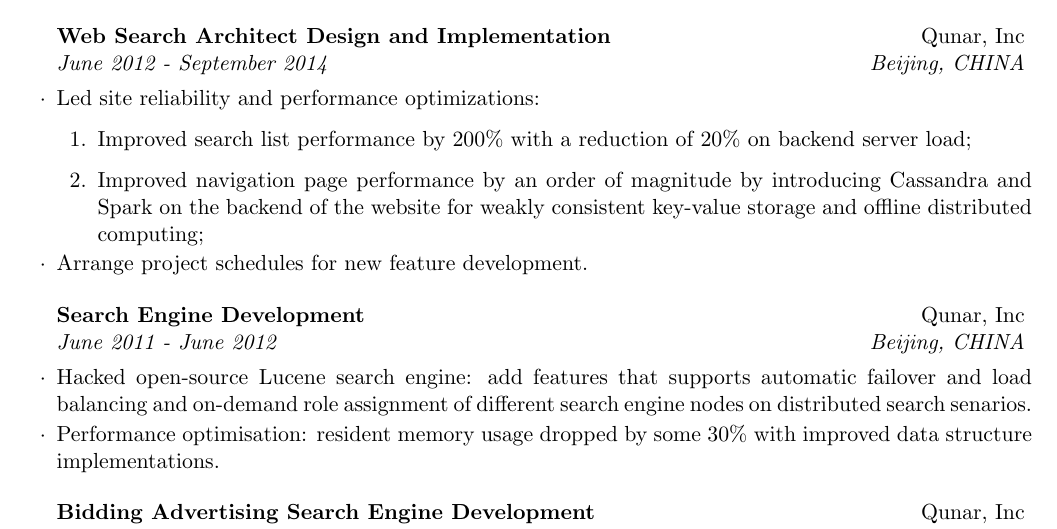
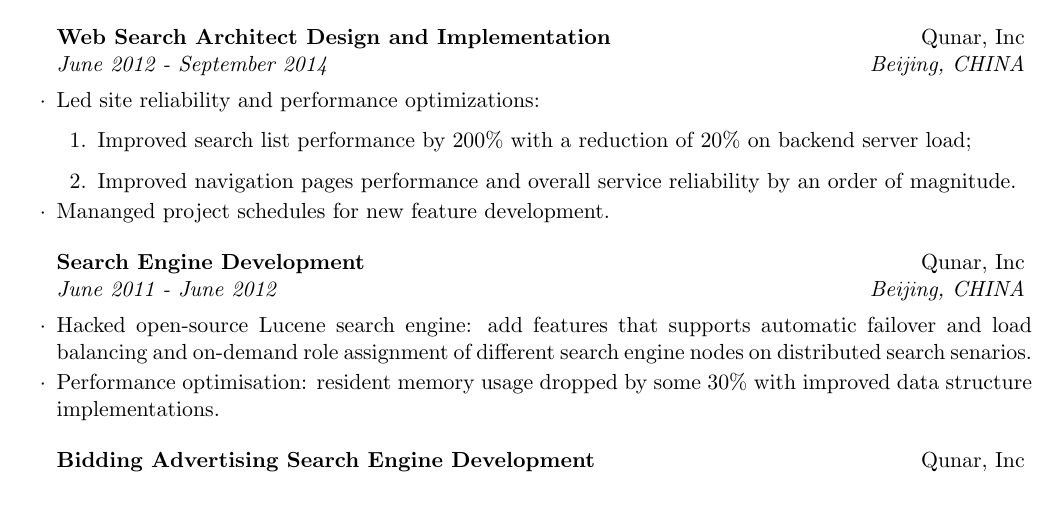
Before and after one commit to anguslee/cv-angus, a LaTeX CV (LI_Geng_resume.tex): part of page 2 of 2, cut so that both start at the same text, the shorter picture padded with empty space. Compiled offline with pdfLaTeX.

Commit message:
simplified project descriptions

```diff
--- a/LI_Geng_resume.tex
+++ b/LI_Geng_resume.tex
@@ -130,9 +130,9 @@
 \item Led site reliability and performance optimizations:
   \begin{enumerate}
     \item Improved search list performance by 200\% with a reduction of 20\% on backend server load;
-    \item Improved navigation page performance by an order of magnitude by introducing Cassandra and Spark on the backend of the website for weakly consistent key-value storage and offline distributed computing;
+    \item Improved navigation pages performance and overall service reliability by an order of magnitude.
   \end{enumerate}
-\item Arrange project schedules for new feature development.
+\item Mananged project schedules for new feature development.
 
 \end{rSubsection}
 
```
